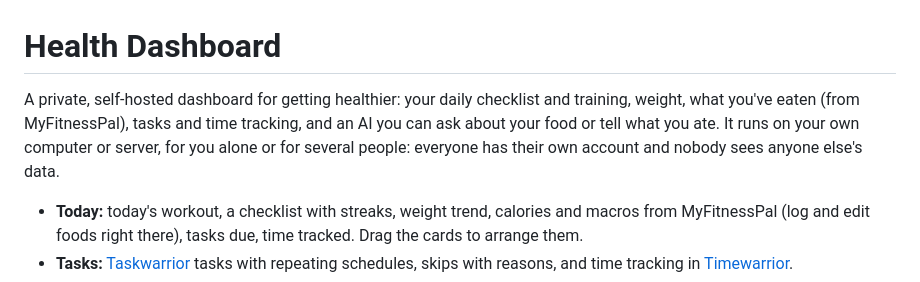
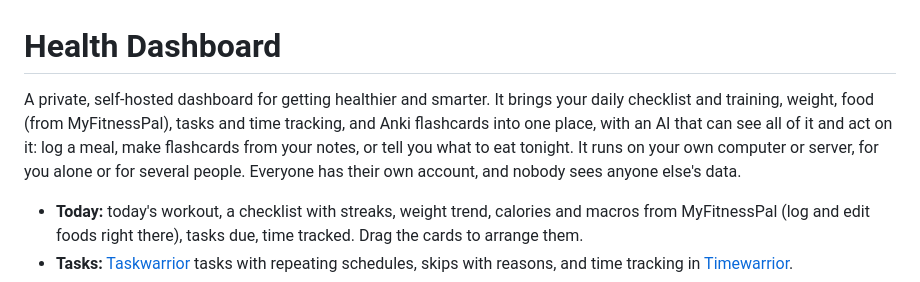
Before and after one commit to shibahex/daily-dashboard, a Markdown page: docs/README.md, the part around the change. GitHub-like rendering.

Commit message:
Refactor README introduction for clarity
Removed redundant description and streamlined the introduction.

```diff
--- a/docs/README.md
+++ b/docs/README.md
@@ -1,6 +1,5 @@
 # Health Dashboard
-
-A private, self-hosted dashboard for getting healthier: your daily checklist and training, weight, what you've eaten (from MyFitnessPal), tasks and time tracking, and an AI you can ask about your food or tell what you ate. It runs on your own computer or server, for you alone or for several people: everyone has their own account and nobody sees anyone else's data.
+A private, self-hosted dashboard for getting healthier and smarter. It brings your daily checklist and training, weight, food (from MyFitnessPal), tasks and time tracking, and Anki flashcards into one place, with an AI that can see all of it and act on it: log a meal, make flashcards from your notes, or tell you what to eat tonight. It runs on your own computer or server, for you alone or for several people. Everyone has their own account, and nobody sees anyone else's data.
 
 - **Today:** today's workout, a checklist with streaks, weight trend, calories and macros from MyFitnessPal (log and edit foods right there), tasks due, time tracked. Drag the cards to arrange them.
 - **Tasks:** [Taskwarrior](https://taskwarrior.org) tasks with repeating schedules, skips with reasons, and time tracking in [Timewarrior](https://timewarrior.net).
```
